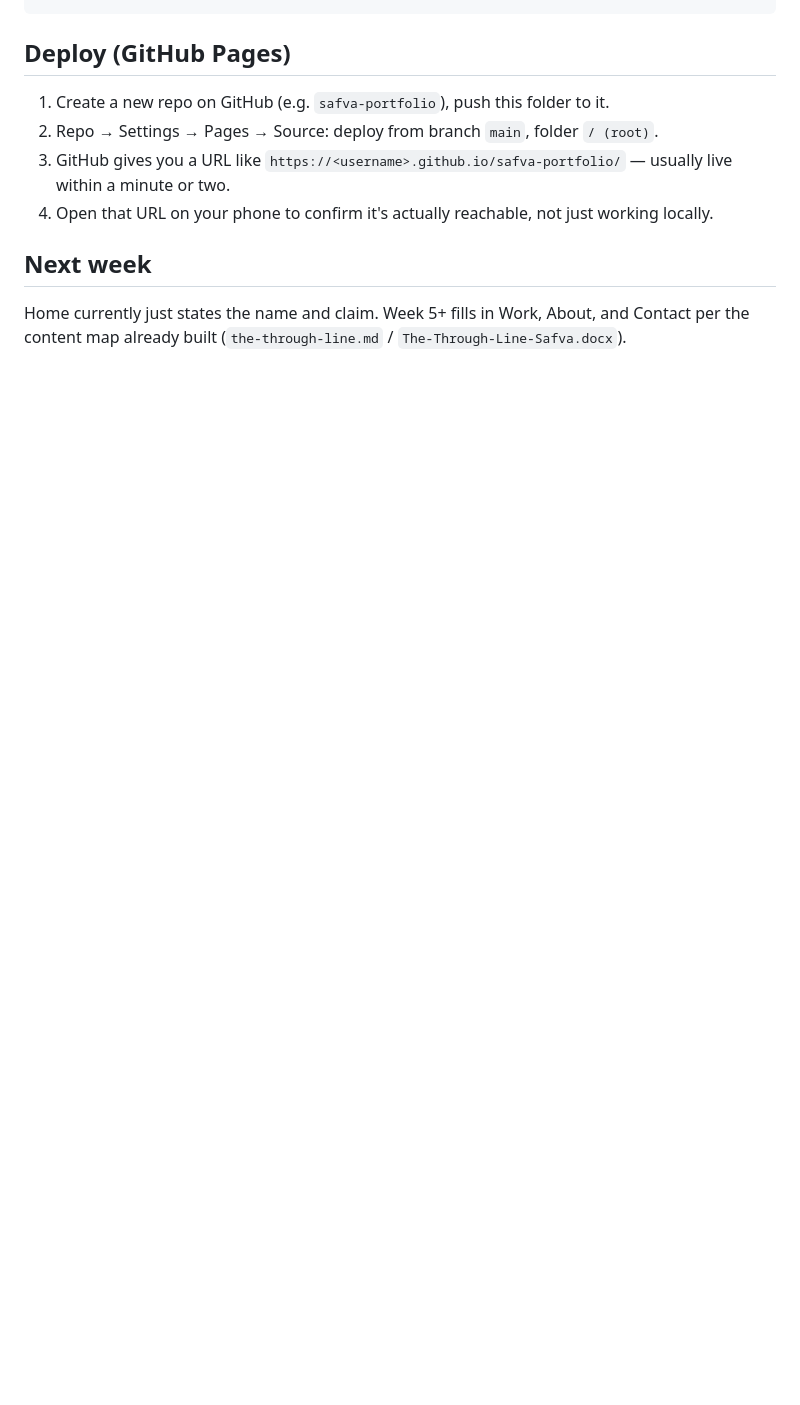
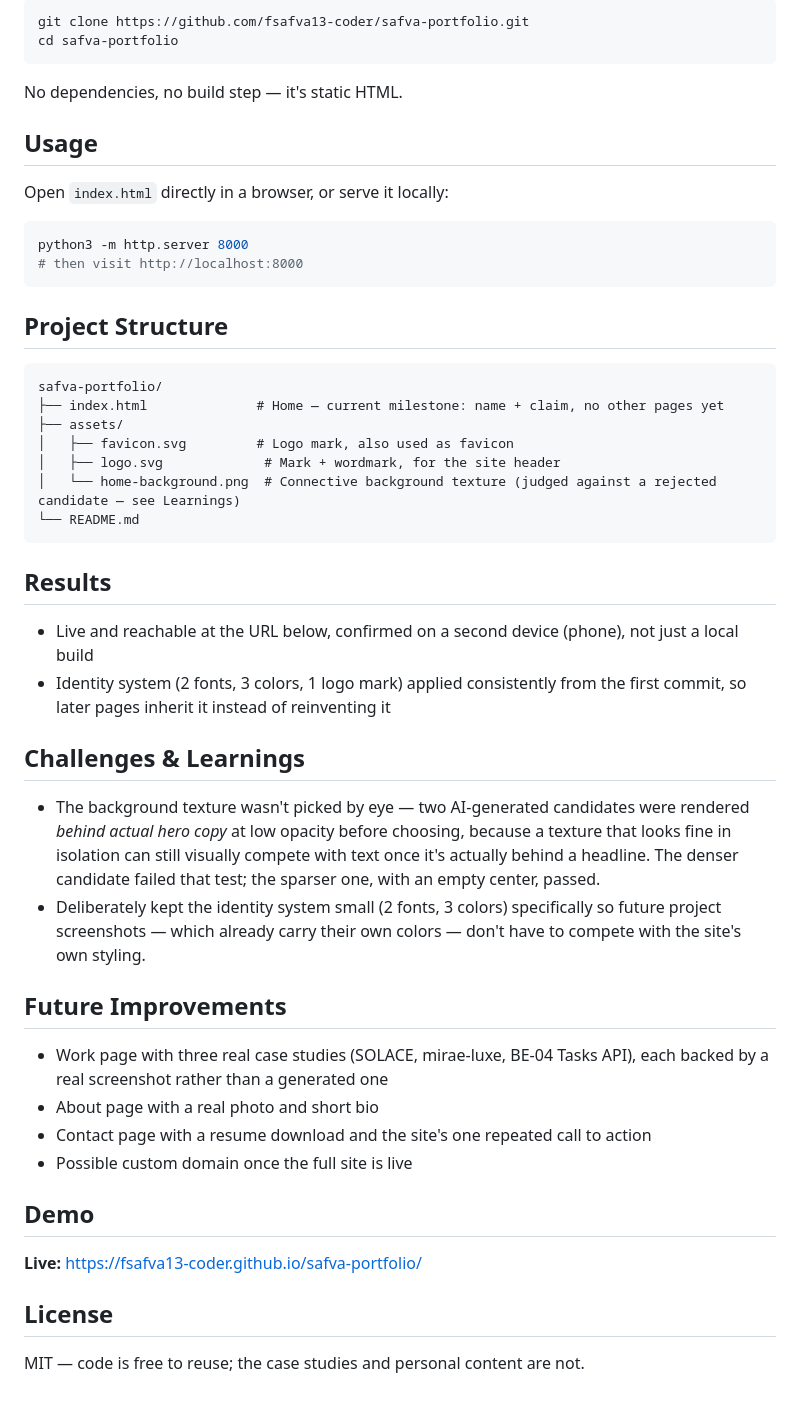
Before and after one commit to fsafva13-coder/fsafva13-coder.github.io, a Markdown page: README.md, the part around one of its changes. Rendered like a GitHub page; blank space fills up the shorter version.

````diff
--- a/README.md
+++ b/README.md
@@ -17,10 +38,52 @@ assets/
+```bash
+git clone https://github.com/fsafva13-coder/safva-portfolio.git
+cd safva-portfolio
 ```
 
-## Deploy (GitHub Pages)
-1. Create a new repo on GitHub (e.g. `safva-portfolio`), push this folder to it.
-2. Repo → Settings → Pages → Source: deploy from branch `main`, folder `/ (root)`.
-3. GitHub gives you a URL like `https://<username>.github.io/safva-portfolio/` — usually live within a minute or two.
-4. Open that URL on your phone to confirm it's actually reachable, not just working locally.
+No dependencies, no build step — it's static HTML.
 
-## Next week
-Home currently just states the name and claim. Week 5+ fills in Work, About, and Contact per the content map already built (`the-through-line.md` / `The-Through-Line-Safva.docx`).
+## Usage
+
+Open `index.html` directly in a browser, or serve it locally:
+
+```bash
+python3 -m http.server 8000
+# then visit http://localhost:8000
+```
+
+## Project Structure
+
+```
+safva-portfolio/
+├── index.html              # Home — current milestone: name + claim, no other pages yet
+├── assets/
+│   ├── favicon.svg         # Logo mark, also used as favicon
+│   ├── logo.svg             # Mark + wordmark, for the site header
+│   └── home-background.png  # Connective background texture (judged against a rejected candidate — see Learnings)
+└── README.md
+```
+
+## Results
+
+- Live and reachable at the URL below, confirmed on a second device (phone), not just a local build
+- Identity system (2 fonts, 3 colors, 1 logo mark) applied consistently from the first commit, so later pages inherit it instead of reinventing it
+
+## Challenges & Learnings
+
+- The background texture wasn't picked by eye — two AI-generated candidates were rendered *behind actual hero copy* at low opacity before choosing, because a texture that looks fine in isolation can still visually compete with text once it's actually behind a headline. The denser candidate failed that test; the sparser one, with an empty center, passed.
+- Deliberately kept the identity system small (2 fonts, 3 colors) specifically so future project screenshots — which already carry their own colors — don't have to compete with the site's own styling.
+
+## Future Improvements
+
+- Work page with three real case studies (SOLACE, mirae-luxe, BE-04 Tasks API), each backed by a real screenshot rather than a generated one
+- About page with a real photo and short bio
+- Contact page with a resume download and the site's one repeated call to action
+- Possible custom domain once the full site is live
+
+## Demo
+
+**Live:** https://fsafva13-coder.github.io/safva-portfolio/
+
+## License
+
+MIT — code is free to reuse; the case studies and personal content are not.
````
Also changed, not shown: other parts of README.md (+34 -13 lines), screenshots/home-desktop.png (added), screenshots/home-mobile.png (added).
